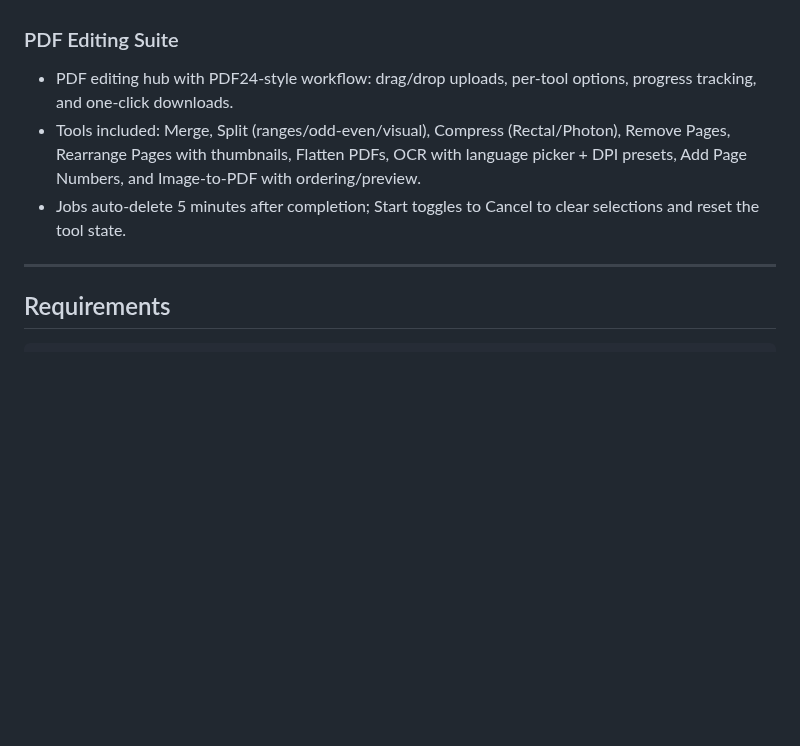
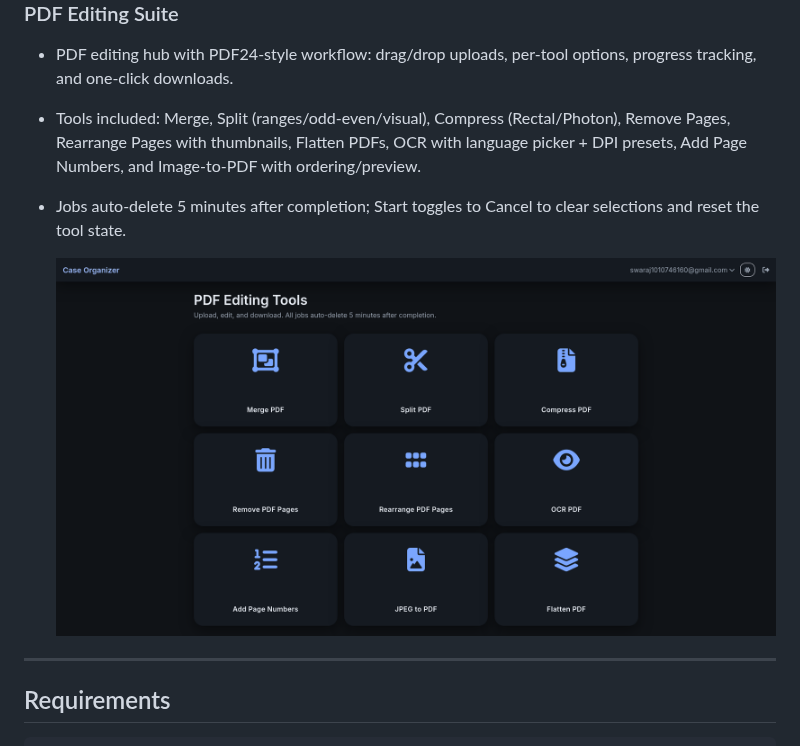
Before and after one commit to LORDINFINITY12/Case-Organizer_V3, a Markdown page: README.md, the part around the change. Rendered like a GitHub page; blank space fills up the shorter version.

```diff
--- a/README.md
+++ b/README.md
@@ -116,6 +116,9 @@ It introduces secure email-based authentication, internal messaging, integrated
 - Jobs auto-delete 5 minutes after completion; Start toggles to Cancel to clear
   selections and reset the tool state.
 
+  ![PDF Editing Tools](https://raw.githubusercontent.com/LORDINFINITY12/Case-Organizer_V3/068fed0c0ef5e6b84fd5ef98e2d17d691a5f873c/static/img/PDF-Editing-Tools.png)
+
+
 ---
 
 ## Requirements
```
